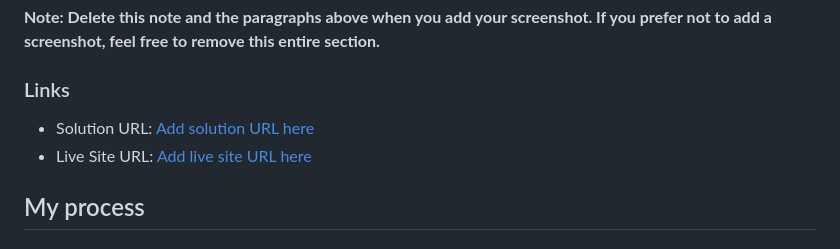
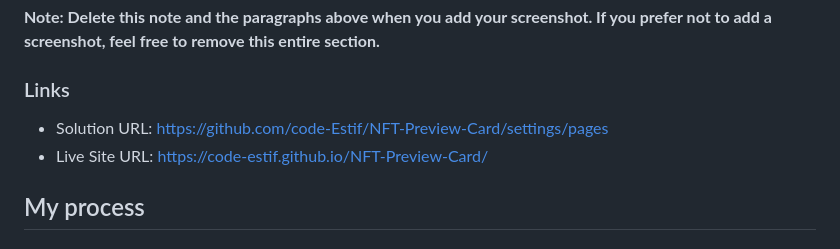
Before and after one commit to code-Estif/NFT-Preview-Card, a Markdown page: README-template.md, the part around the change. GitHub-like rendering.

```diff
--- a/README-template.md
+++ b/README-template.md
@@ -41,8 +41,8 @@ Then crop/optimize/edit your image however you like, add it to your project, and
 
 ### Links
 
-- Solution URL: [Add solution URL here](https://your-solution-url.com)
-- Live Site URL: [Add live site URL here](https://your-live-site-url.com)
+- Solution URL: [https://github.com/code-Estif/NFT-Preview-Card/settings/pages](https://your-solution-url.com)
+- Live Site URL: [ https://code-estif.github.io/NFT-Preview-Card/](https://your-live-site-url.com)
 
 ## My process
 
```
